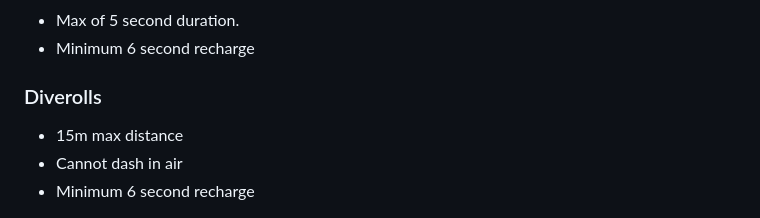
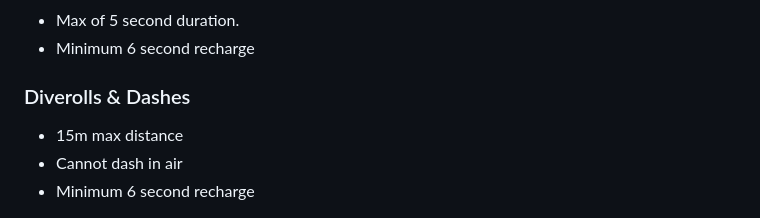
Before and after one commit to soapyf/Ashguard-Documents, a Markdown page: documents/README.md, the part around the change. Rendered like a GitHub page.

```diff
--- a/documents/README.md
+++ b/documents/README.md
@@ -36,7 +36,7 @@
 - Max of 5 second duration.
 - Minimum 6 second recharge
 
-### Diverolls
+### Diverolls & Dashes
 - 15m max distance
 - Cannot dash in air
 - Minimum 6 second recharge
```
